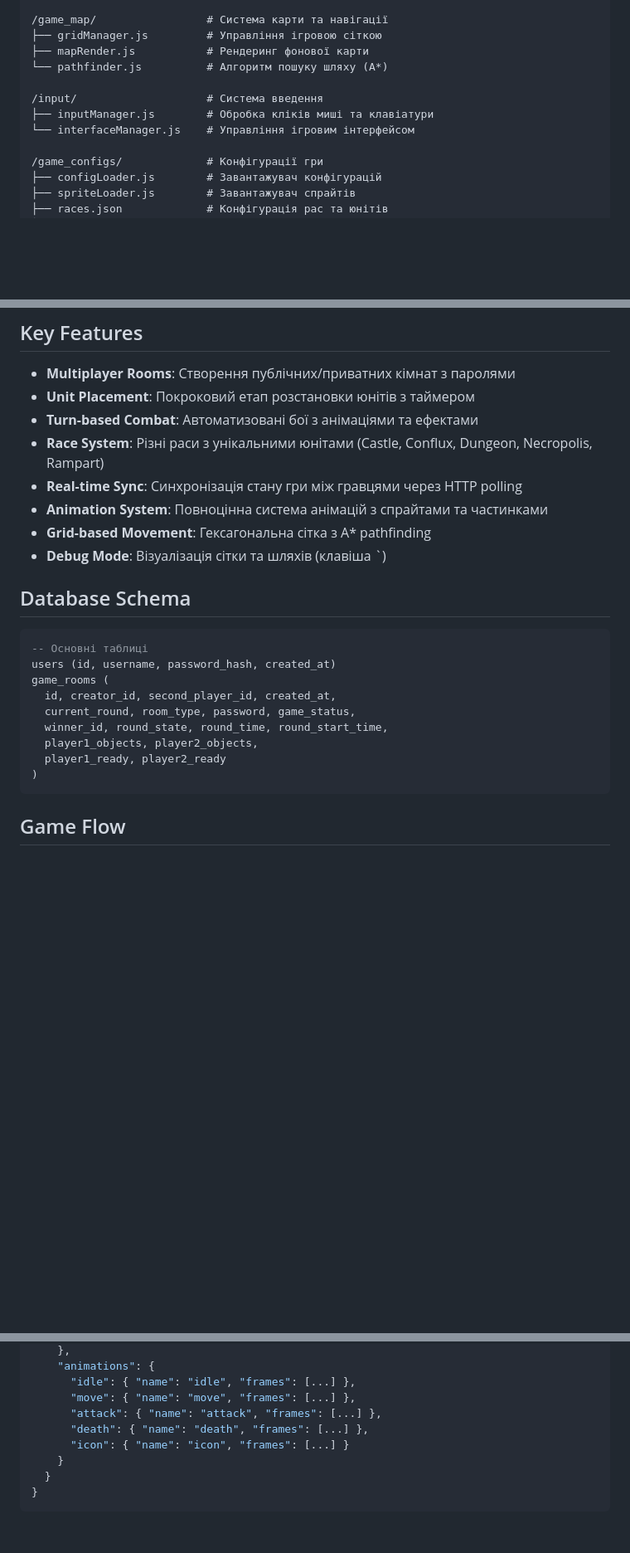
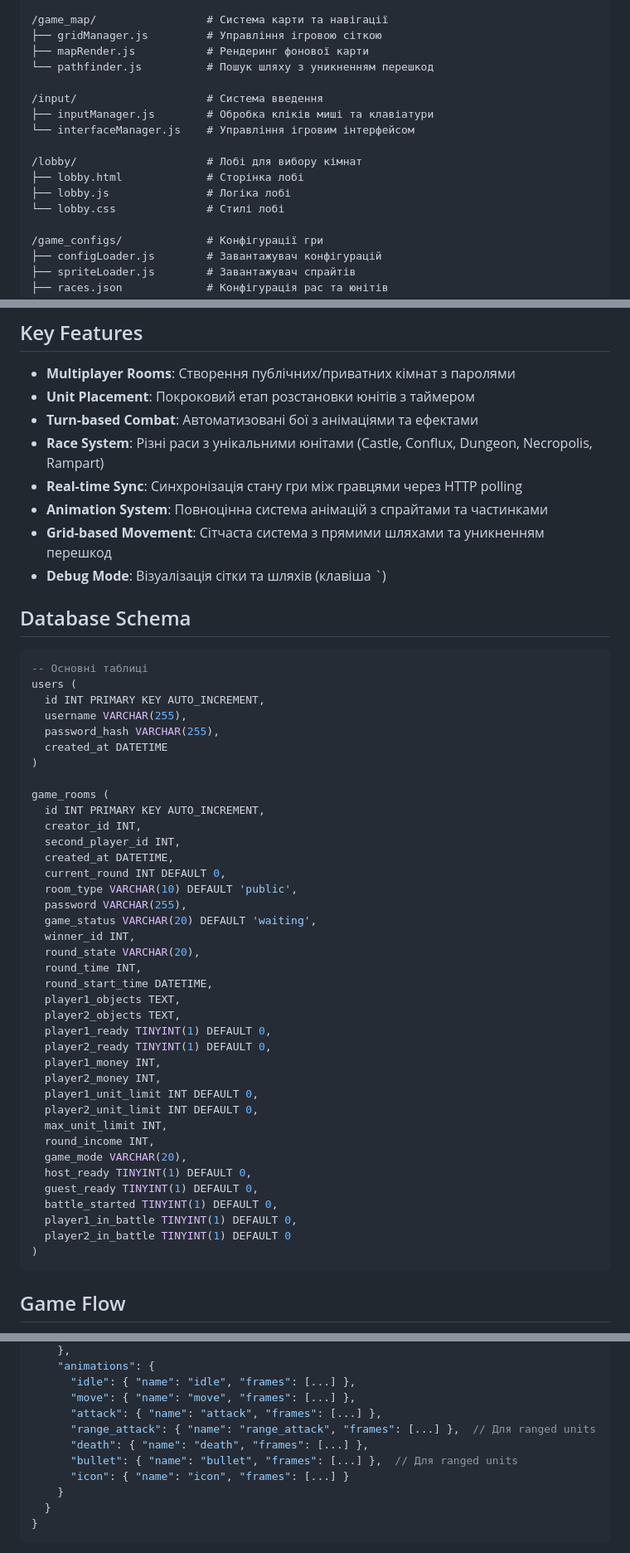
Before and after one commit to madestavich/stratega, a Markdown page: AGENT.md, 3 parts joined by grey strips. Shown at 83% size. Rendered like a GitHub page; blank space fills up the shorter version.

Commit message:
agent md upd

````diff
--- a/AGENT.md
+++ b/AGENT.md
@@ -65,11 +65,16 @@ npm run deploy  # Deploys to cPanel hosting via git
 /game_map/                 # Система карти та навігації
 ├── gridManager.js         # Управління ігровою сіткою
 ├── mapRender.js           # Рендеринг фонової карти
-└── pathfinder.js          # Алгоритм пошуку шляху (A*)
+└── pathfinder.js          # Пошук шляху з уникненням перешкод
 
 /input/                    # Система введення
 ├── inputManager.js        # Обробка кліків миші та клавіатури
 └── interfaceManager.js    # Управління ігровим інтерфейсом
+
+/lobby/                    # Лобі для вибору кімнат
+├── lobby.html             # Сторінка лобі
+├── lobby.js               # Логіка лобі
+└── lobby.css              # Стилі лобі
 
 /game_configs/             # Конфігурації гри
 ├── configLoader.js        # Завантажувач конфігурацій
@@ -101,20 +106,49 @@ npm run deploy  # Deploys to cPanel hosting via git
 - **Race System**: Різні раси з унікальними юнітами (Castle, Conflux, Dungeon, Necropolis, Rampart)
 - **Real-time Sync**: Синхронізація стану гри між гравцями через HTTP polling
 - **Animation System**: Повноцінна система анімацій з спрайтами та частинками
-- **Grid-based Movement**: Гексагональна сітка з A\* pathfinding
+- **Grid-based Movement**: Сітчаста система з прямими шляхами та уникненням перешкод
 - **Debug Mode**: Візуалізація сітки та шляхів (клавіша `)
 
 ## Database Schema
 
 ```sql
 -- Основні таблиці
-users (id, username, password_hash, created_at)
+users (
+  id INT PRIMARY KEY AUTO_INCREMENT,
+  username VARCHAR(255),
+  password_hash VARCHAR(255),
+  created_at DATETIME
+)
+
 game_rooms (
-  id, creator_id, second_player_id, created_at,
-  current_round, room_type, password, game_status,
-  winner_id, round_state, round_time, round_start_time,
-  player1_objects, player2_objects,
-  player1_ready, player2_ready
+  id INT PRIMARY KEY AUTO_INCREMENT,
+  creator_id INT,
+  second_player_id INT,
+  created_at DATETIME,
+  current_round INT DEFAULT 0,
+  room_type VARCHAR(10) DEFAULT 'public',
+  password VARCHAR(255),
+  game_status VARCHAR(20) DEFAULT 'waiting',
+  winner_id INT,
+  round_state VARCHAR(20),
+  round_time INT,
+  round_start_time DATETIME,
+  player1_objects TEXT,
+  player2_objects TEXT,
+  player1_ready TINYINT(1) DEFAULT 0,
+  player2_ready TINYINT(1) DEFAULT 0,
+  player1_money INT,
+  player2_money INT,
+  player1_unit_limit INT DEFAULT 0,
+  player2_unit_limit INT DEFAULT 0,
+  max_unit_limit INT,
+  round_income INT,
+  game_mode VARCHAR(20),
+  host_ready TINYINT(1) DEFAULT 0,
+  guest_ready TINYINT(1) DEFAULT 0,
+  battle_started TINYINT(1) DEFAULT 0,
+  player1_in_battle TINYINT(1) DEFAULT 0,
+  player2_in_battle TINYINT(1) DEFAULT 0
 )
 ```
 
@@ -163,7 +197,9 @@ game_rooms (
       "idle": { "name": "idle", "frames": [...] },
       "move": { "name": "move", "frames": [...] },
       "attack": { "name": "attack", "frames": [...] },
+      "range_attack": { "name": "range_attack", "frames": [...] },  // Для ranged units
       "death": { "name": "death", "frames": [...] },
+      "bullet": { "name": "bullet", "frames": [...] },  // Для ranged units
       "icon": { "name": "icon", "frames": [...] }
     }
   }
````
